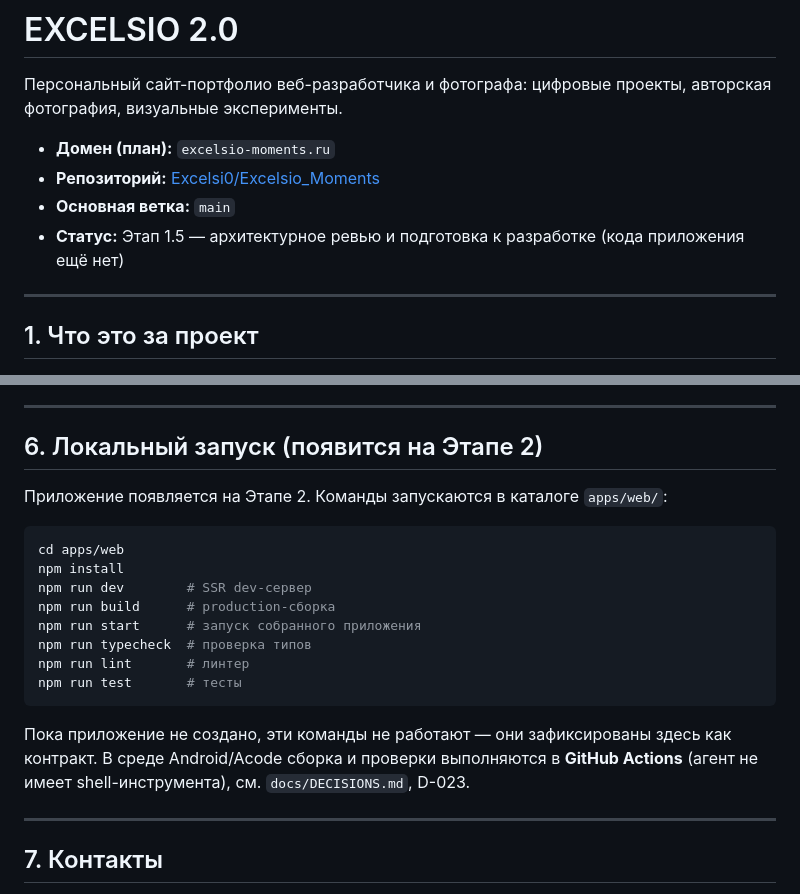
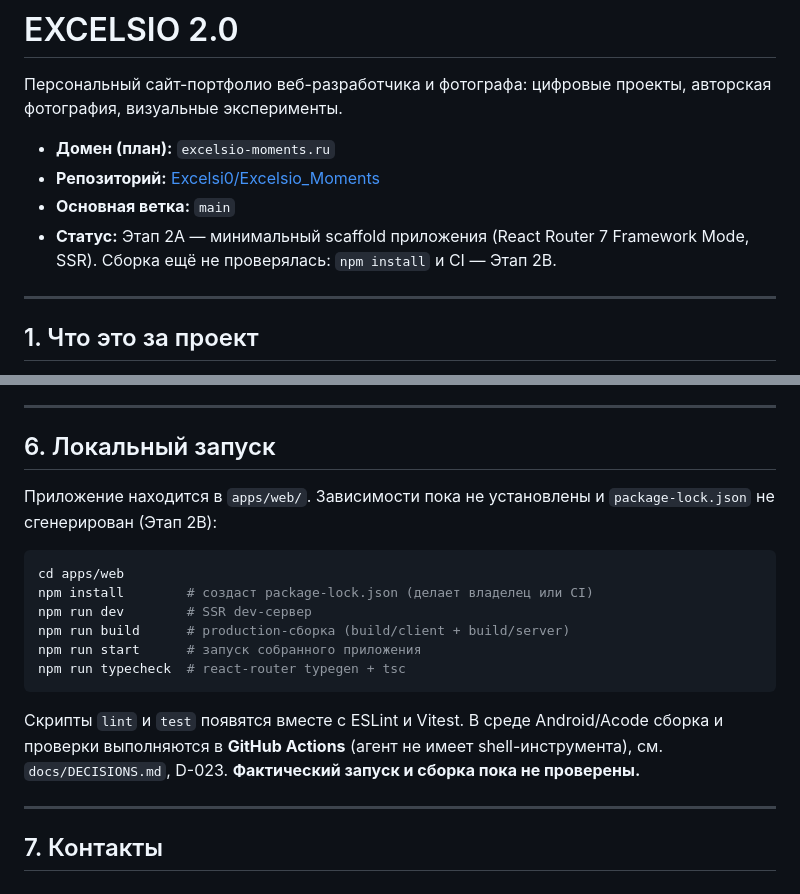
Before and after one commit to Excelsi0/Excelsio_Moments, a Markdown page: README.md, 2 parts joined by grey strips. Drawn GitHub-style.

````diff
--- a/README.md
+++ b/README.md
@@ -5,7 +5,7 @@
 - **Домен (план):** `excelsio-moments.ru`
 - **Репозиторий:** [Excelsi0/Excelsio_Moments](https://github.com/Excelsi0/Excelsio_Moments)
 - **Основная ветка:** `main`
-- **Статус:** Этап 1.5 — архитектурное ревью и подготовка к разработке (кода приложения ещё нет)
+- **Статус:** Этап 2A — минимальный scaffold приложения (React Router 7 Framework Mode, SSR). Сборка ещё не проверялась: `npm install` и CI — Этап 2B.
 
 ---
 
@@ -89,22 +89,20 @@ EXCELSIO 2.0 — следующая версия личного сайта. Пе
 
 ---
 
-## 6. Локальный запуск (появится на Этапе 2)
+## 6. Локальный запуск
 
-Приложение появляется на Этапе 2. Команды запускаются в каталоге `apps/web/`:
+Приложение находится в `apps/web/`. Зависимости пока не установлены и `package-lock.json` не сгенерирован (Этап 2B):
 
 ```bash
 cd apps/web
-npm install
+npm install        # создаст package-lock.json (делает владелец или CI)
 npm run dev        # SSR dev-сервер
-npm run build      # production-сборка
+npm run build      # production-сборка (build/client + build/server)
 npm run start      # запуск собранного приложения
-npm run typecheck  # проверка типов
-npm run lint       # линтер
-npm run test       # тесты
+npm run typecheck  # react-router typegen + tsc
 ```
 
-Пока приложение не создано, эти команды не работают — они зафиксированы здесь как контракт. В среде Android/Acode сборка и проверки выполняются в **GitHub Actions** (агент не имеет shell-инструмента), см. `docs/DECISIONS.md`, D-023.
+Скрипты `lint` и `test` появятся вместе с ESLint и Vitest. В среде Android/Acode сборка и проверки выполняются в **GitHub Actions** (агент не имеет shell-инструмента), см. `docs/DECISIONS.md`, D-023. **Фактический запуск и сборка пока не проверены.**
 
 ---
 
````
